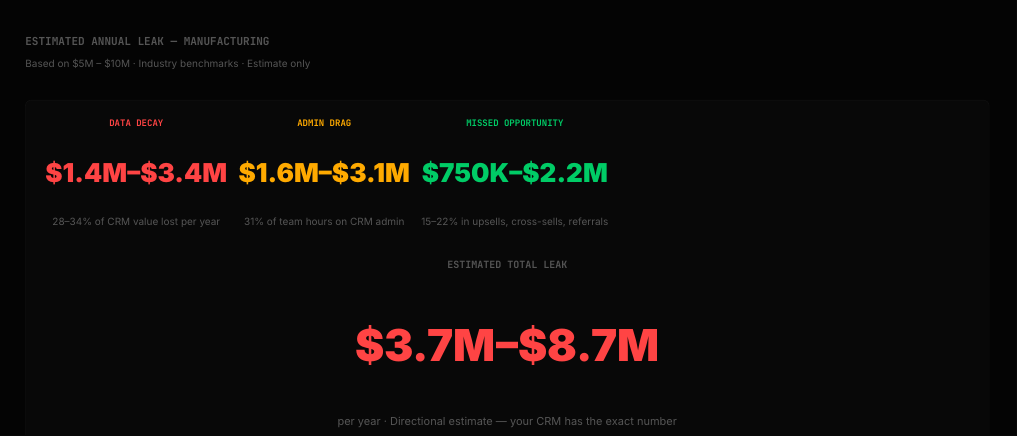
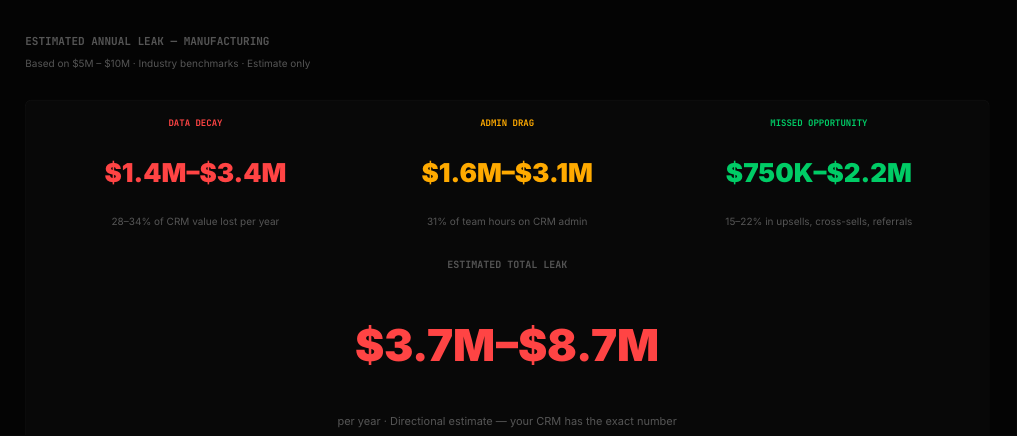
Before and after one commit to nocodeking/haleio-pdf-server, a Typst document (template.typ): part of page 1 of 3, cut so that both start at the same text. Compiled offline with Typst 0.15.

Commit message:
Force equal 1fr grid columns + explicit align(center) on dollar values

```diff
--- a/template.typ
+++ b/template.typ
@@ -189,12 +189,12 @@
 #bdy(size: 5pt, fill: t3)[Based on #revenue · Industry benchmarks · Estimate only]
 #small-spacer
 #card[
-  #grid(columns: 3, gutter: 0.2cm,
+  #grid(columns: (1fr, 1fr, 1fr), gutter: 0.2cm,
     [
       #set align(center)
       #mono(size: 4.5pt, fill: red)[DATA DECAY]
       #v(0.1cm)
-      #text(font: "Inter", size: 13pt, weight: "black", fill: red, estDecayLow + "–" + estDecayHigh)
+      #align(center, text(font: "Inter", size: 13pt, weight: "black", fill: red, estDecayLow + "–" + estDecayHigh))
       #v(0.08cm)
       #bdy(size: 5pt, fill: t3)[#ind.decay of CRM value lost per year]
     ],
@@ -202,7 +202,7 @@
       #set align(center)
       #mono(size: 4.5pt, fill: amber)[ADMIN DRAG]
       #v(0.1cm)
-      #text(font: "Inter", size: 13pt, weight: "black", fill: amber, estAdmin)
+      #align(center, text(font: "Inter", size: 13pt, weight: "black", fill: amber, estAdmin))
       #v(0.08cm)
       #bdy(size: 5pt, fill: t3)[#ind.admin of team hours on CRM admin]
     ],
```
Also changed, not shown: template.typ (2 more changed lines).
